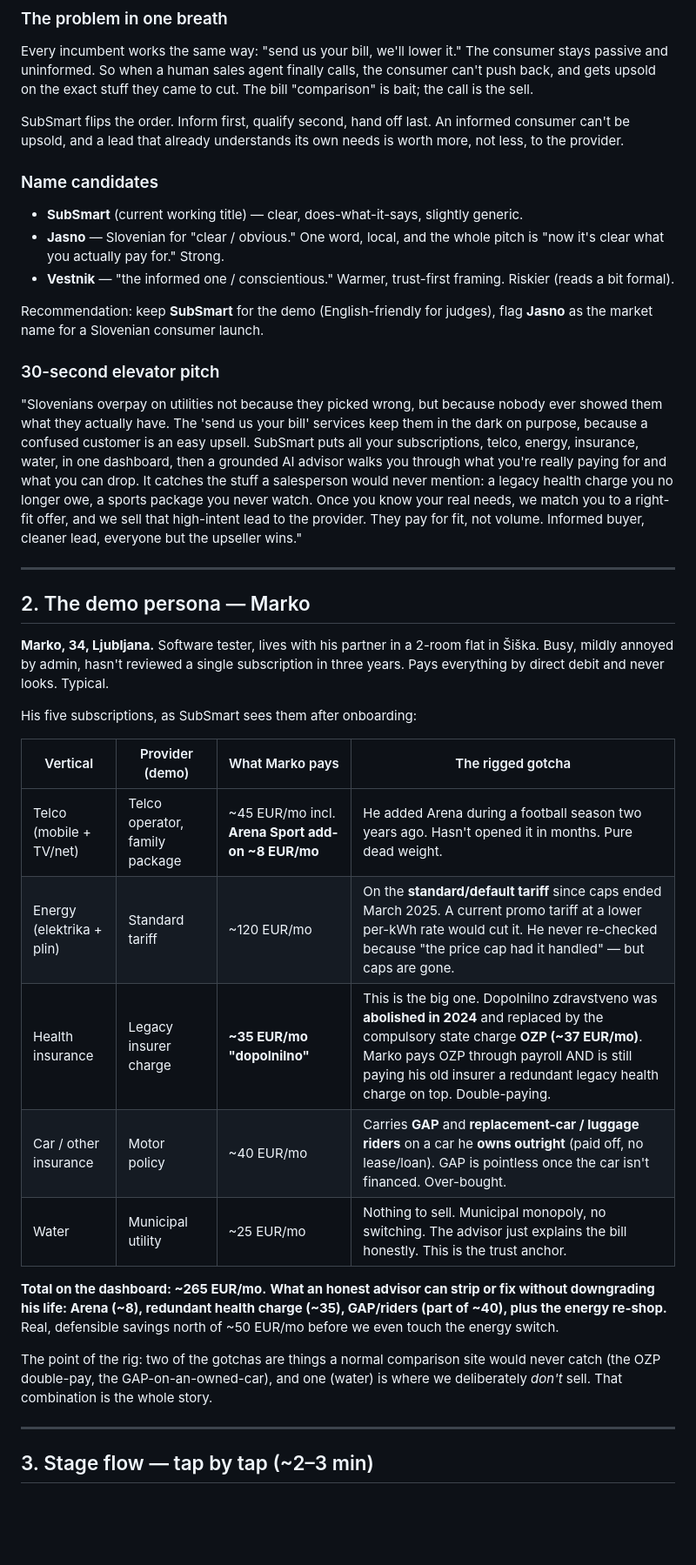
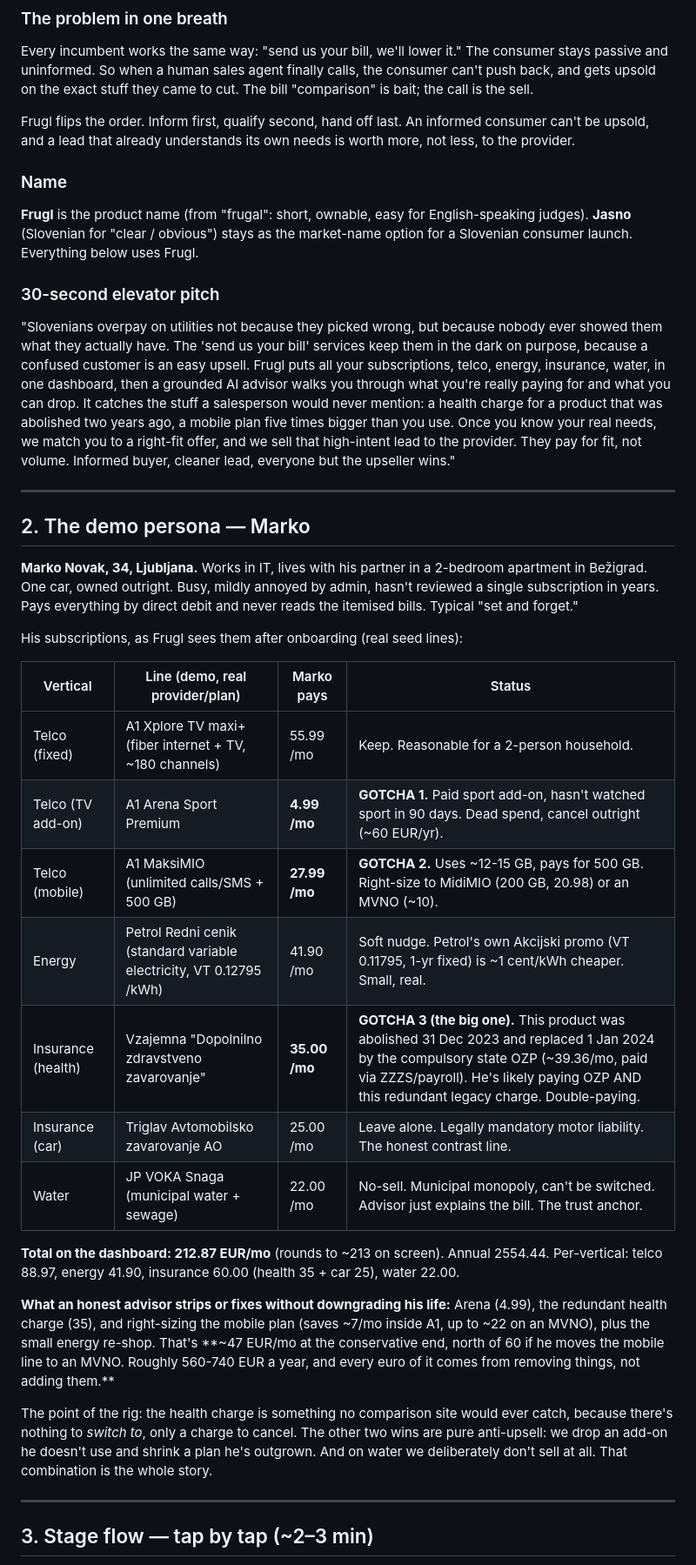
Before and after one commit to Zanoxlr/frugl, a Markdown page: docs/demo-script.md, the part around one of its changes. Shown at 87% size. Rendered like a GitHub page; blank space fills up the shorter version.

```diff
--- a/docs/demo-script.md
+++ b/docs/demo-script.md
@@ -12,38 +16,38 @@ Not a bill-lowering service. A pre-sales needs-clarifier that turns a passive, u
 ### The problem in one breath
 Every incumbent works the same way: "send us your bill, we'll lower it." The consumer stays passive and uninformed. So when a human sales agent finally calls, the consumer can't push back, and gets upsold on the exact stuff they came to cut. The bill "comparison" is bait; the call is the sell.
 
-SubSmart flips the order. Inform first, qualify second, hand off last. An informed consumer can't be upsold, and a lead that already understands its own needs is worth more, not less, to the provider.
+Frugl flips the order. Inform first, qualify second, hand off last. An informed consumer can't be upsold, and a lead that already understands its own needs is worth more, not less, to the provider.
 
-### Name candidates
-- **SubSmart** (current working title) — clear, does-what-it-says, slightly generic.
-- **Jasno** — Slovenian for "clear / obvious." One word, local, and the whole pitch is "now it's clear what you actually pay for." Strong.
-- **Vestnik** — "the informed one / conscientious." Warmer, trust-first framing. Riskier (reads a bit formal).
-
-Recommendation: keep **SubSmart** for the demo (English-friendly for judges), flag **Jasno** as the market name for a Slovenian consumer launch.
+### Name
+**Frugl** is the product name (from "frugal": short, ownable, easy for English-speaking judges). **Jasno** (Slovenian for "clear / obvious") stays as the market-name option for a Slovenian consumer launch. Everything below uses Frugl.
 
 ### 30-second elevator pitch
-"Slovenians overpay on utilities not because they picked wrong, but because nobody ever showed them what they actually have. The 'send us your bill' services keep them in the dark on purpose, because a confused customer is an easy upsell. SubSmart puts all your subscriptions, telco, energy, insurance, water, in one dashboard, then a grounded AI advisor walks you through what you're really paying for and what you can drop. It catches the stuff a salesperson would never mention: a legacy health charge you no longer owe, a sports package you never watch. Once you know your real needs, we match you to a right-fit offer, and we sell that high-intent lead to the provider. They pay for fit, not volume. Informed buyer, cleaner lead, everyone but the upseller wins."
+"Slovenians overpay on utilities not because they picked wrong, but because nobody ever showed them what they actually have. The 'send us your bill' services keep them in the dark on purpose, because a confused customer is an easy upsell. Frugl puts all your subscriptions, telco, energy, insurance, water, in one dashboard, then a grounded AI advisor walks you through what you're really paying for and what you can drop. It catches the stuff a salesperson would never mention: a health charge for a product that was abolished two years ago, a mobile plan five times bigger than you use. Once you know your real needs, we match you to a right-fit offer, and we sell that high-intent lead to the provider. They pay for fit, not volume. Informed buyer, cleaner lead, everyone but the upseller wins."
 
 ---
 
 ## 2. The demo persona — Marko
 
-**Marko, 34, Ljubljana.** Software tester, lives with his partner in a 2-room flat in Šiška. Busy, mildly annoyed by admin, hasn't reviewed a single subscription in three years. Pays everything by direct debit and never looks. Typical.
+**Marko Novak, 34, Ljubljana.** Works in IT, lives with his partner in a 2-bedroom apartment in Bežigrad. One car, owned outright. Busy, mildly annoyed by admin, hasn't reviewed a single subscription in years. Pays everything by direct debit and never reads the itemised bills. Typical "set and forget."
 
-His five subscriptions, as SubSmart sees them after onboarding:
+His subscriptions, as Frugl sees them after onboarding (real seed lines):
 
-| Vertical | Provider (demo) | What Marko pays | The rigged gotcha |
+| Vertical | Line (demo, real provider/plan) | Marko pays | Status |
 |---|---|---|---|
-| Telco (mobile + TV/net) | Telco operator, family package | ~45 EUR/mo incl. **Arena Sport add-on ~8 EUR/mo** | He added Arena during a football season two years ago. Hasn't opened it in months. Pure dead weight. |
-| Energy (elektrika + plin) | Standard tariff | ~120 EUR/mo | On the **standard/default tariff** since caps ended March 2025. A current promo tariff at a lower per-kWh rate would cut it. He never re-checked because "the price cap had it handled" — but caps are gone. |
-| Health insurance | Legacy insurer charge | **~35 EUR/mo "dopolnilno"** | This is the big one. Dopolnilno zdravstveno was **abolished in 2024** and replaced by the compulsory state charge **OZP (~37 EUR/mo)**. Marko pays OZP through payroll AND is still paying his old insurer a redundant legacy health charge on top. Double-paying. |
-| Car / other insurance | Motor policy | ~40 EUR/mo | Carries **GAP** and **replacement-car / luggage riders** on a car he **owns outright** (paid off, no lease/loan). GAP is pointless once the car isn't financed. Over-bought. |
-| Water | Municipal utility | ~25 EUR/mo | Nothing to sell. Municipal monopoly, no switching. The advisor just explains the bill honestly. This is the trust anchor. |
+| Telco (fixed) | A1 Xplore TV maxi+ (fiber internet + TV, ~180 channels) | 55.99 /mo | Keep. Reasonable for a 2-person household. |
+| Telco (TV add-on) | A1 Arena Sport Premium | **4.99 /mo** | **GOTCHA 1.** Paid sport add-on, hasn't watched sport in 90 days. Dead spend, cancel outright (~60 EUR/yr). |
+| Telco (mobile) | A1 MaksiMIO (unlimited calls/SMS + 500 GB) | **27.99 /mo** | **GOTCHA 2.** Uses ~12-15 GB, pays for 500 GB. Right-size to MidiMIO (200 GB, 20.98) or an MVNO (~10). |
+| Energy | Petrol Redni cenik (standard variable electricity, VT 0.12795 /kWh) | 41.90 /mo | Soft nudge. Petrol's own Akcijski promo (VT 0.11795, 1-yr fixed) is ~1 cent/kWh cheaper. Small, real. |
+| Insurance (health) | Vzajemna "Dopolnilno zdravstveno zavarovanje" | **35.00 /mo** | **GOTCHA 3 (the big one).** This product was abolished 31 Dec 2023 and replaced 1 Jan 2024 by the compulsory state OZP (~39.36/mo, paid via ZZZS/payroll). He's likely paying OZP AND this redundant legacy charge. Double-paying. |
+| Insurance (car) | Triglav Avtomobilsko zavarovanje AO | 25.00 /mo | Leave alone. Legally mandatory motor liability. The honest contrast line. |
+| Water | JP VOKA Snaga (municipal water + sewage) | 22.00 /mo | No-sell. Municipal monopoly, can't be switched. Advisor just explains the bill. The trust anchor. |
 
-**Total on the dashboard: ~265 EUR/mo.**
-**What an honest advisor can strip or fix without downgrading his life: Arena (~8), redundant health charge (~35), GAP/riders (part of ~40), plus the energy re-shop.** Real, defensible savings north of ~50 EUR/mo before we even touch the energy switch.
+**Total on the dashboard: 212.87 EUR/mo** (rounds to ~213 on screen). Annual 2554.44.
+Per-vertical: telco 88.97, energy 41.90, insurance 60.00 (health 35 + car 25), water 22.00.
 
-The point of the rig: two of the gotchas are things a normal comparison site would never catch (the OZP double-pay, the GAP-on-an-owned-car), and one (water) is where we deliberately *don't* sell. That combination is the whole story.
+**What an honest advisor strips or fixes without downgrading his life:** Arena (4.99), the redundant health charge (35), and right-sizing the mobile plan (saves ~7/mo inside A1, up to ~22 on an MVNO), plus the small energy re-shop. That's **~47 EUR/mo at the conservative end, north of 60 if he moves the mobile line to an MVNO. Roughly 560-740 EUR a year, and every euro of it comes from removing things, not adding them.**
+
+The point of the rig: the health charge is something no comparison site would ever catch, because there's nothing to *switch to*, only a charge to cancel. The other two wins are pure anti-upsell: we drop an add-on he doesn't use and shrink a plan he's outgrown. And on water we deliberately don't sell at all. That combination is the whole story.
 
 ---
 
```
Also changed, not shown: other parts of docs/demo-script.md (+46 -38 lines), docs/roadmap.md (+1 -1 lines), docs/voice-roadmap.md (+1 -1 lines).
